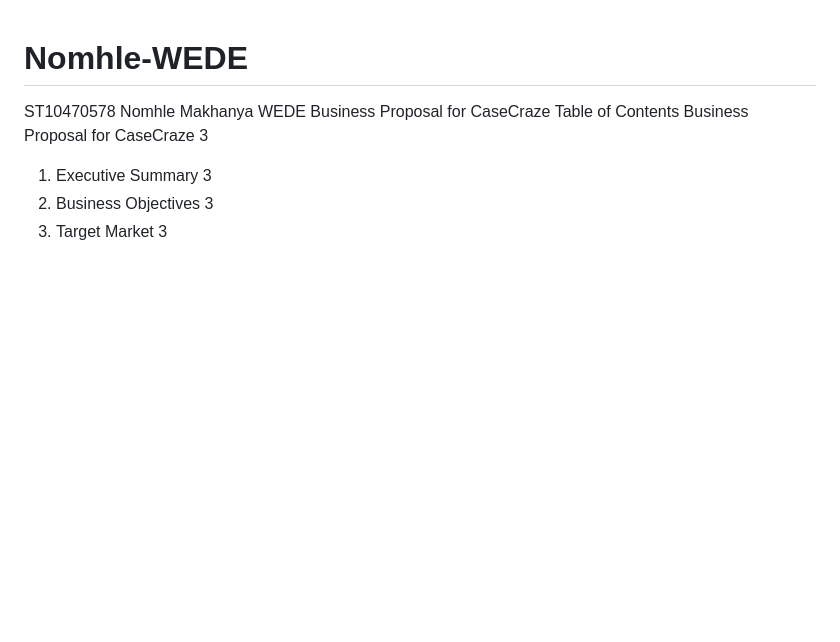
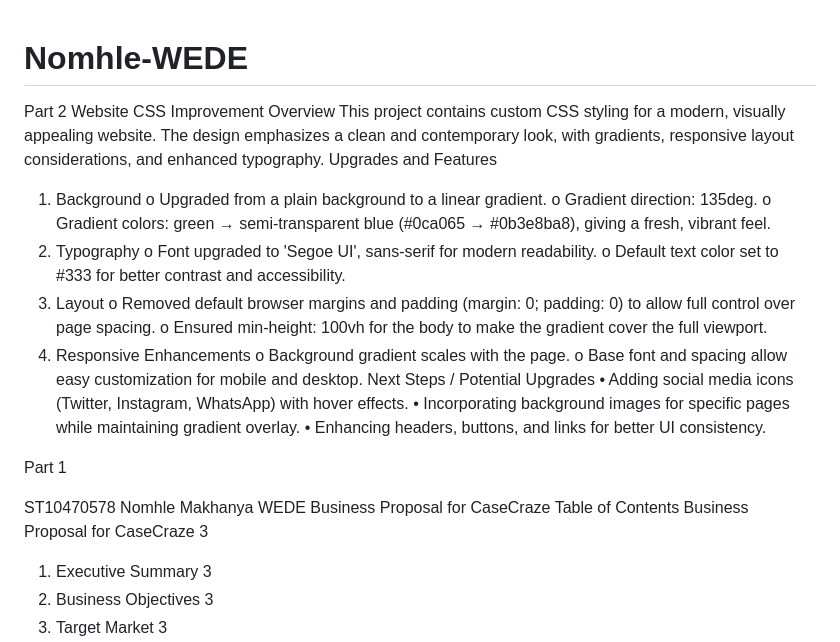
Before and after one commit to Yolanda-26740/Nomhle-WEDE, a Markdown page: README.md, the part around the change. GitHub-like rendering; blank space fills up the shorter version.

```diff
--- a/README.md
+++ b/README.md
@@ -1,4 +1,35 @@
 # Nomhle-WEDE
+Part 2
+Website CSS Improvement
+Overview
+This project contains custom CSS styling for a modern, visually appealing website. The design emphasizes a clean and contemporary look, with gradients, responsive layout considerations, and enhanced typography.
+Upgrades and Features
+1.	Background
+o	Upgraded from a plain background to a linear gradient.
+o	Gradient direction: 135deg.
+o	Gradient colors: green → semi-transparent blue (#0ca065 → #0b3e8ba8), giving a fresh, vibrant feel.
+2.	Typography
+o	Font upgraded to 'Segoe UI', sans-serif for modern readability.
+o	Default text color set to #333 for better contrast and accessibility.
+3.	Layout
+o	Removed default browser margins and padding (margin: 0; padding: 0) to allow full control over page spacing.
+o	Ensured min-height: 100vh for the body to make the gradient cover the full viewport.
+4.	Responsive Enhancements
+o	Background gradient scales with the page.
+o	Base font and spacing allow easy customization for mobile and desktop.
+Next Steps / Potential Upgrades
+•	Adding social media icons (Twitter, Instagram, WhatsApp) with hover effects.
+•	Incorporating background images for specific pages while maintaining gradient overlay.
+•	Enhancing headers, buttons, and links for better UI consistency.
+
+
+
+
+
+
+
+Part 1
+
 ST10470578
 Nomhle Makhanya
 WEDE Business Proposal for CaseCraze
```
